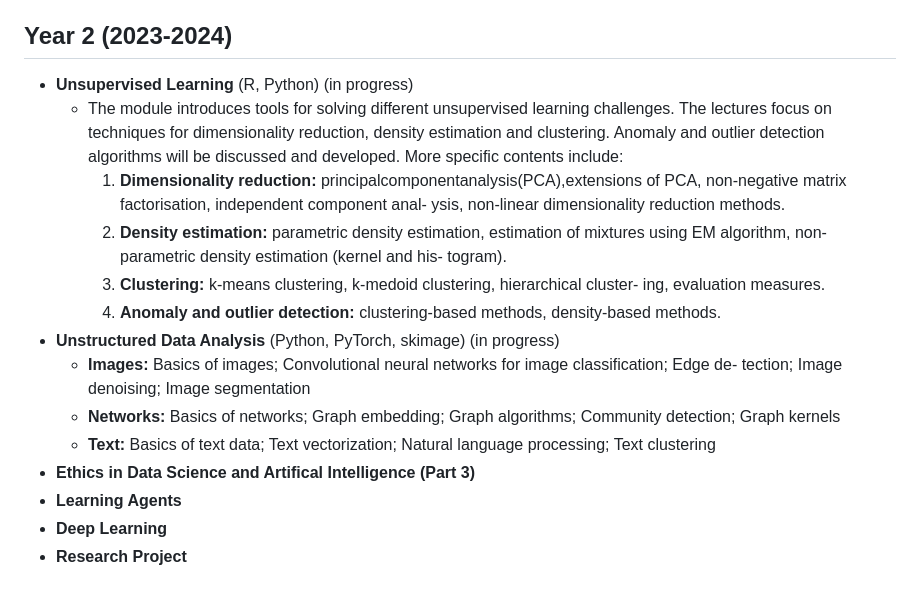
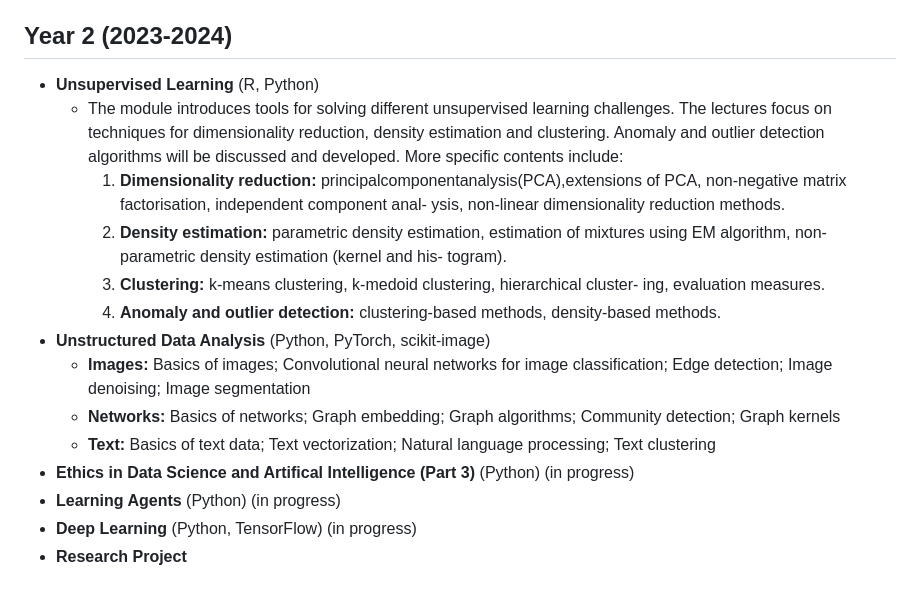
Before and after one commit to JoeJoe1313/MSc-Machine-Learning-and-Data-Science, a Markdown page: README.md, the part around the change. GitHub-like rendering.

```diff
--- a/README.md
+++ b/README.md
@@ -17,17 +17,17 @@
 
 ## Year 2 (2023-2024)
 
-- **Unsupervised Learning** (R, Python) (in progress)
+- **Unsupervised Learning** (R, Python)
    - The module introduces tools for solving different unsupervised learning challenges. The lectures focus on techniques for dimensionality reduction, density estimation and clustering. Anomaly and outlier detection algorithms will be discussed and developed. More specific contents include:
       1. **Dimensionality reduction:** principalcomponentanalysis(PCA),extensions of PCA, non-negative matrix factorisation, independent component anal- ysis, non-linear dimensionality reduction methods.
       2. **Density estimation:** parametric density estimation, estimation of mixtures using EM algorithm, non-parametric density estimation (kernel and his- togram).
       3. **Clustering:** k-means clustering, k-medoid clustering, hierarchical cluster- ing, evaluation measures.
       4. **Anomaly and outlier detection:** clustering-based methods, density-based methods.
-- **Unstructured Data Analysis** (Python, PyTorch, skimage) (in progress)
-   - **Images:** Basics of images; Convolutional neural networks for image classification; Edge de- tection; Image denoising; Image segmentation
+- **Unstructured Data Analysis** (Python, PyTorch, scikit-image)
+   - **Images:** Basics of images; Convolutional neural networks for image classification; Edge detection; Image denoising; Image segmentation
    - **Networks:** Basics of networks; Graph embedding; Graph algorithms; Community detection; Graph kernels
    - **Text:** Basics of text data; Text vectorization; Natural language processing; Text clustering
-- **Ethics in Data Science and Artifical Intelligence (Part 3)**
-- **Learning Agents**
-- **Deep Learning**
+- **Ethics in Data Science and Artifical Intelligence (Part 3)** (Python) (in progress)
+- **Learning Agents** (Python) (in progress)
+- **Deep Learning** (Python, TensorFlow) (in progress)
 - **Research Project**
```
